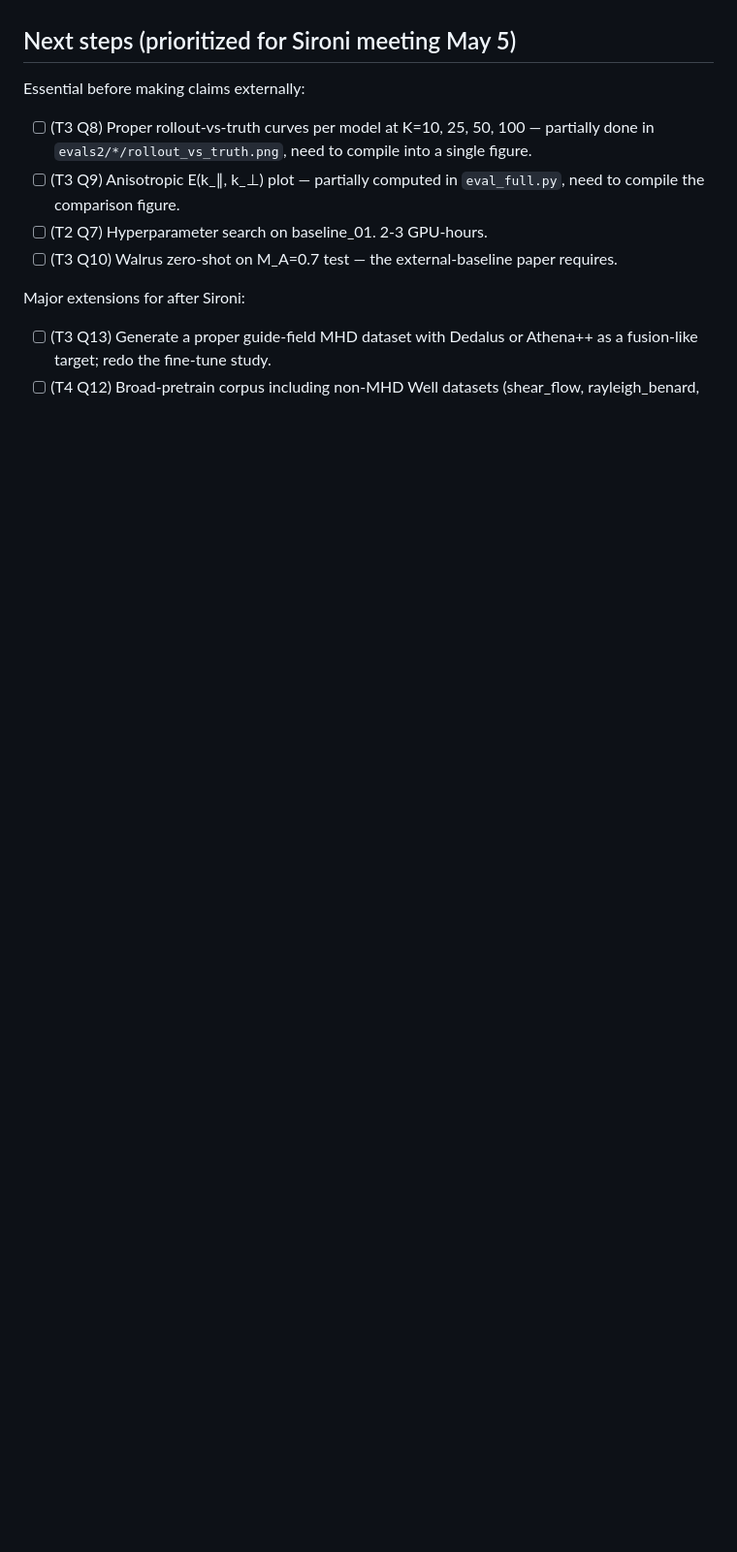
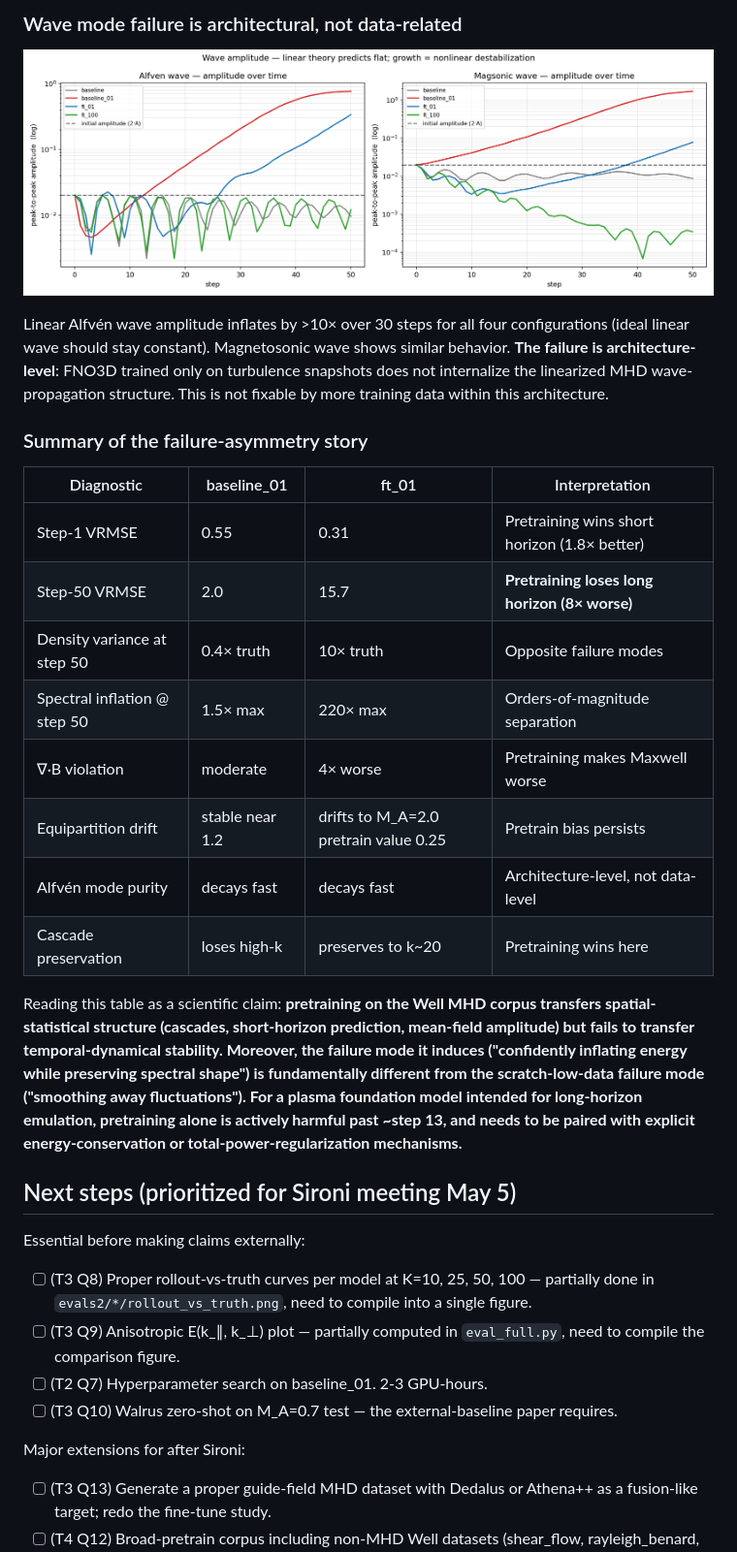
Before and after one commit to sdelaurentiis123/well-work, a Markdown page: p1/RESULTS.md, the part around one of its changes. Shown at 97% size. Drawn GitHub-style; blank space fills up the shorter version.

```diff
--- a/p1/RESULTS.md
+++ b/p1/RESULTS.md
@@ -157,3 +237,37 @@ The paper's framing should be: pretraining on the Well's MHD transfers **spatial
+### Wave mode failure is architectural, not data-related
+
+![wave amplitude](figures/deep/wave_amplitude_growth.png)
+
+Linear Alfvén wave amplitude inflates by >10× over 30 steps for all four
+configurations (ideal linear wave should stay constant). Magnetosonic
+wave shows similar behavior. **The failure is architecture-level**: FNO3D
+trained only on turbulence snapshots does not internalize the linearized
+MHD wave-propagation structure. This is not fixable by more training data
+within this architecture.
+
+### Summary of the failure-asymmetry story
+
+| Diagnostic | baseline_01 | ft_01 | Interpretation |
+|---|---|---|---|
+| Step-1 VRMSE | 0.55 | 0.31 | Pretraining wins short horizon (1.8× better) |
+| Step-50 VRMSE | 2.0 | 15.7 | **Pretraining loses long horizon (8× worse)** |
+| Density variance at step 50 | 0.4× truth | 10× truth | Opposite failure modes |
+| Spectral inflation @ step 50 | 1.5× max | 220× max | Orders-of-magnitude separation |
+| ∇·B violation | moderate | 4× worse | Pretraining makes Maxwell worse |
+| Equipartition drift | stable near 1.2 | drifts to M_A=2.0 pretrain value 0.25 | Pretrain bias persists |
+| Alfvén mode purity | decays fast | decays fast | Architecture-level, not data-level |
+| Cascade preservation | loses high-k | preserves to k~20 | Pretraining wins here |
+
+Reading this table as a scientific claim: **pretraining on the Well MHD
+corpus transfers spatial-statistical structure (cascades, short-horizon
+prediction, mean-field amplitude) but fails to transfer temporal-dynamical
+stability. Moreover, the failure mode it induces ("confidently inflating
+energy while preserving spectral shape") is fundamentally different from
+the scratch-low-data failure mode ("smoothing away fluctuations"). For a
+plasma foundation model intended for long-horizon emulation, pretraining
+alone is actively harmful past ~step 13, and needs to be paired with
+explicit energy-conservation or total-power-regularization mechanisms.**
+
 ## Next steps (prioritized for Sironi meeting May 5)
 
 Essential before making claims externally:
```
Also changed, not shown: other parts of p1/RESULTS.md (+80 -0 lines).
